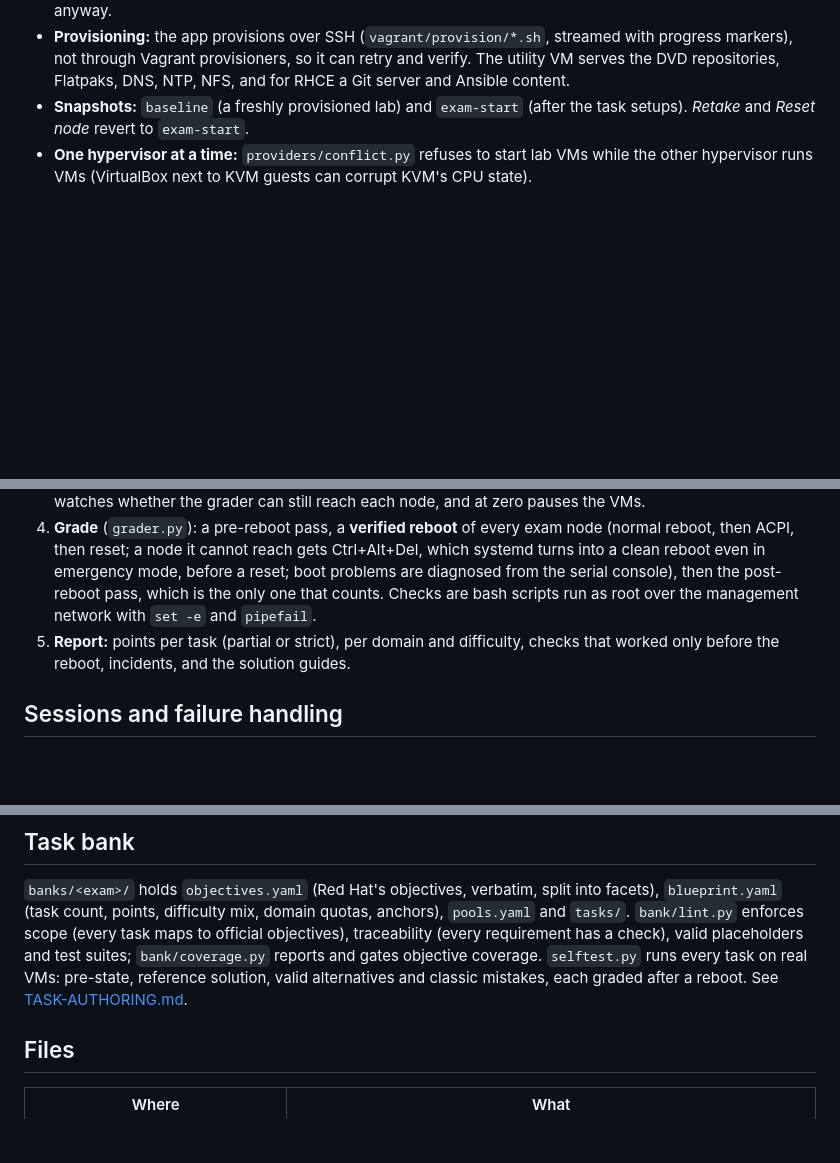
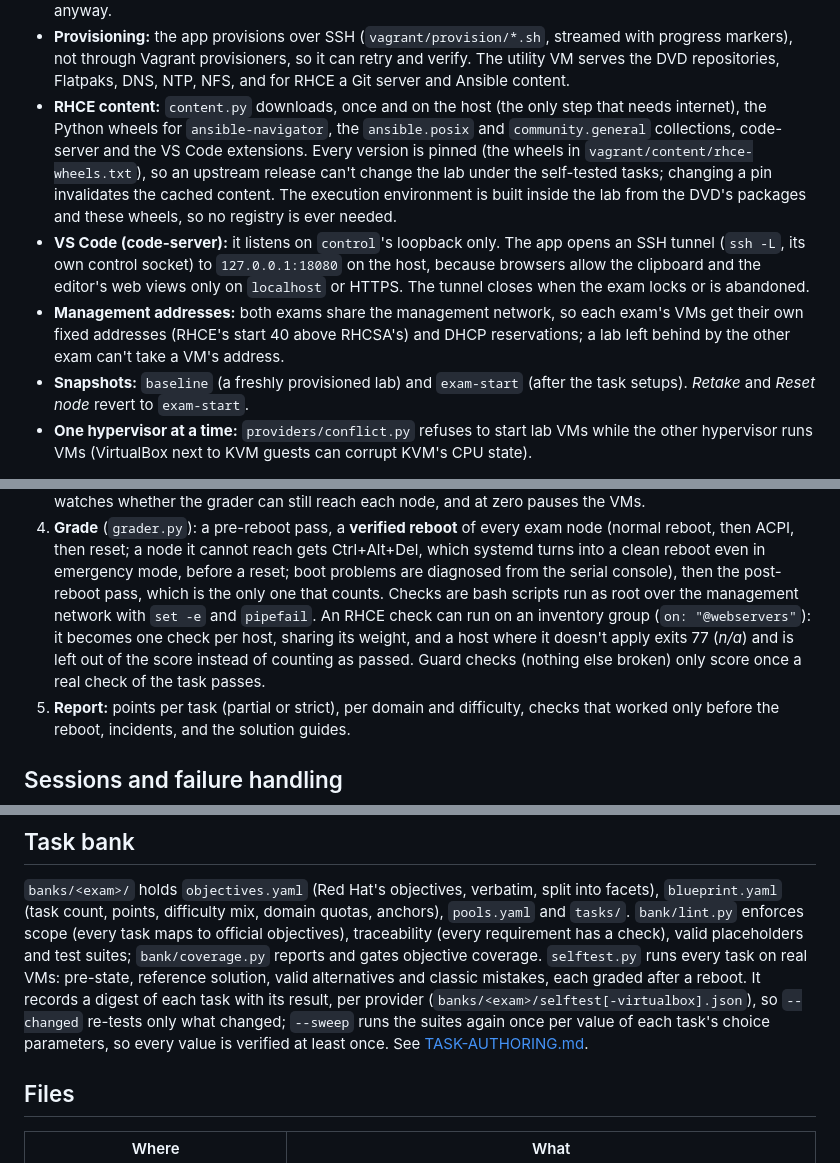
Before and after one commit to syed-913/autorelabel-rhcsa-rhce, a Markdown page: docs/ARCHITECTURE.md, 3 parts joined by grey strips. GitHub-like rendering; blank space fills up the shorter version.

Commit message:
ARCHITECTURE: RHCE content pins, code-server tunnel, group checks, sweeps

```diff
--- a/docs/ARCHITECTURE.md
+++ b/docs/ARCHITECTURE.md
@@ -59,6 +59,19 @@ the facts tasks are rendered with (addresses, disks, URLs, RHCE inventory groups
 - **Provisioning:** the app provisions over SSH (`vagrant/provision/*.sh`, streamed with progress
   markers), not through Vagrant provisioners, so it can retry and verify. The utility VM serves
   the DVD repositories, Flatpaks, DNS, NTP, NFS, and for RHCE a Git server and Ansible content.
+- **RHCE content:** `content.py` downloads, once and on the host (the only step that needs
+  internet), the Python wheels for `ansible-navigator`, the `ansible.posix` and `community.general`
+  collections, code-server and the VS Code extensions. Every version is pinned (the wheels in
+  `vagrant/content/rhce-wheels.txt`), so an upstream release can't change the lab under the
+  self-tested tasks; changing a pin invalidates the cached content. The execution environment is
+  built inside the lab from the DVD's packages and these wheels, so no registry is ever needed.
+- **VS Code (code-server):** it listens on `control`'s loopback only. The app opens an SSH
+  tunnel (`ssh -L`, its own control socket) to `127.0.0.1:18080` on the host, because browsers
+  allow the clipboard and the editor's web views only on `localhost` or HTTPS. The tunnel closes
+  when the exam locks or is abandoned.
+- **Management addresses:** both exams share the management network, so each exam's VMs get
+  their own fixed addresses (RHCE's start 40 above RHCSA's) and DHCP reservations; a lab left
+  behind by the other exam can't take a VM's address.
 - **Snapshots:** `baseline` (a freshly provisioned lab) and `exam-start` (after the task setups).
   *Retake* and *Reset node* revert to `exam-start`.
 - **One hypervisor at a time:** `providers/conflict.py` refuses to start lab VMs while the other
@@ -79,7 +92,10 @@ the facts tasks are rendered with (addresses, disks, URLs, RHCE inventory groups
    into a clean reboot even in emergency mode, before a reset; boot problems are diagnosed from the
    serial console), then the
    post-reboot pass, which is the only one that counts. Checks are bash scripts run as root over
-   the management network with `set -e` and `pipefail`.
+   the management network with `set -e` and `pipefail`. An RHCE check can run on an inventory
+   group (`on: "@webservers"`): it becomes one check per host, sharing its weight, and a host where
+   it doesn't apply exits 77 (*n/a*) and is left out of the score instead of counting as passed.
+   Guard checks (nothing else broken) only score once a real check of the task passes.
 5. **Report:** points per task (partial or strict), per domain and difficulty, checks that worked
    only before the reboot, incidents, and the solution guides.
 
@@ -113,8 +129,10 @@ new → provisioning → ready → in_progress → locked → grading → graded
 `tasks/`. `bank/lint.py` enforces scope (every task maps to official objectives), traceability
 (every requirement has a check), valid placeholders and test suites; `bank/coverage.py` reports and
 gates objective coverage. `selftest.py` runs every task on real VMs: pre-state, reference
-solution, valid alternatives and classic mistakes, each graded after a reboot. See
-[TASK-AUTHORING.md](TASK-AUTHORING.md).
+solution, valid alternatives and classic mistakes, each graded after a reboot. It records a
+digest of each task with its result, per provider (`banks/<exam>/selftest[-virtualbox].json`),
+so `--changed` re-tests only what changed; `--sweep` runs the suites again once per value of each
+task's choice parameters, so every value is verified at least once. See [TASK-AUTHORING.md](TASK-AUTHORING.md).
 
 ## Files
 
```
